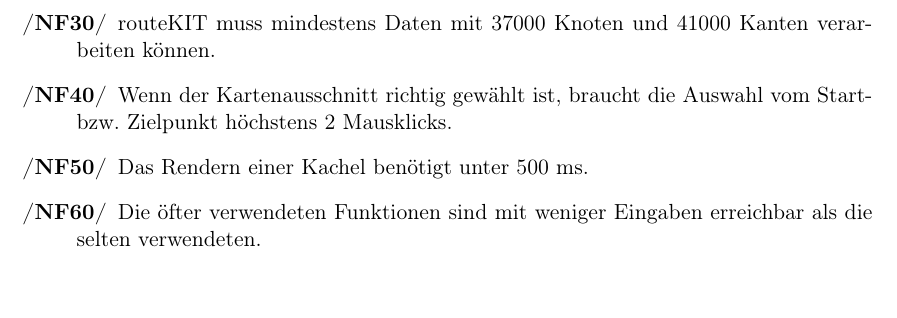
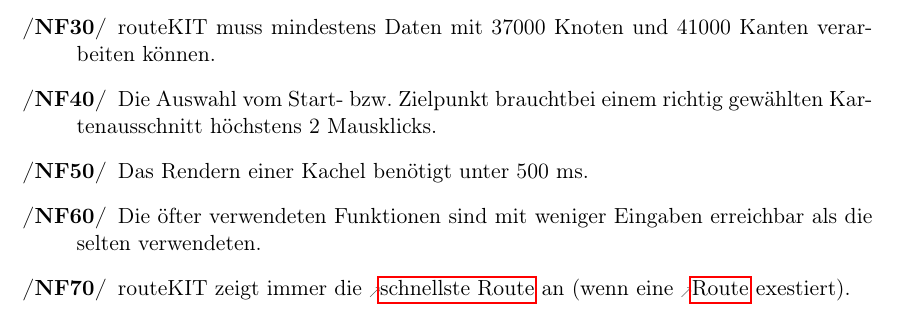
Before and after one commit to routeKIT/routeKIT, a LaTeX document (pflichtenheft/dokument.tex): part of page 11 of 27, cut so that both start at the same text. Compiled offline with pdfLaTeX.

Commit message:
NF geändert

```diff
--- a/pflichtenheft/dokument.tex
+++ b/pflichtenheft/dokument.tex
@@ -575,7 +575,9 @@
 \oitem{NF}{knotenWaysAnzahl} routeKIT muss mindestens Daten mit 37000 Knoten und 41000 Kanten verarbeiten können.
-\oitem{NF}{mausklicks} Wenn der Kartenausschnitt richtig gewählt ist, braucht die Auswahl vom Start- bzw. Zielpunkt höchstens 2 Mausklicks.
+\oitem{NF}{mausklicks}  Die Auswahl vom Start- bzw. Zielpunkt brauchtbei einem richtig gewählten Kartenausschnitt höchstens 2 Mausklicks.
 \oitem{NF}{kachelnrendern} Das Rendern einer Kachel benötigt unter 500 ms.
 \oitem{NF}{benutzbarkeit} Die öfter verwendeten Funktionen sind mit weniger Eingaben erreichbar als die selten verwendeten.
+\oitem{NF}{benutzbarkeit} routeKIT zeigt immer die \gls{schnellroute} an (wenn eine \gls{route} exestiert).
+
 
 % Betreuer2: Noch mehr, rendern einer Kachel, Mausklicks (gemacht)
 \end{description}
```
Also changed, not shown: pflichtenheft/dokument.tex (2 more changed lines).
